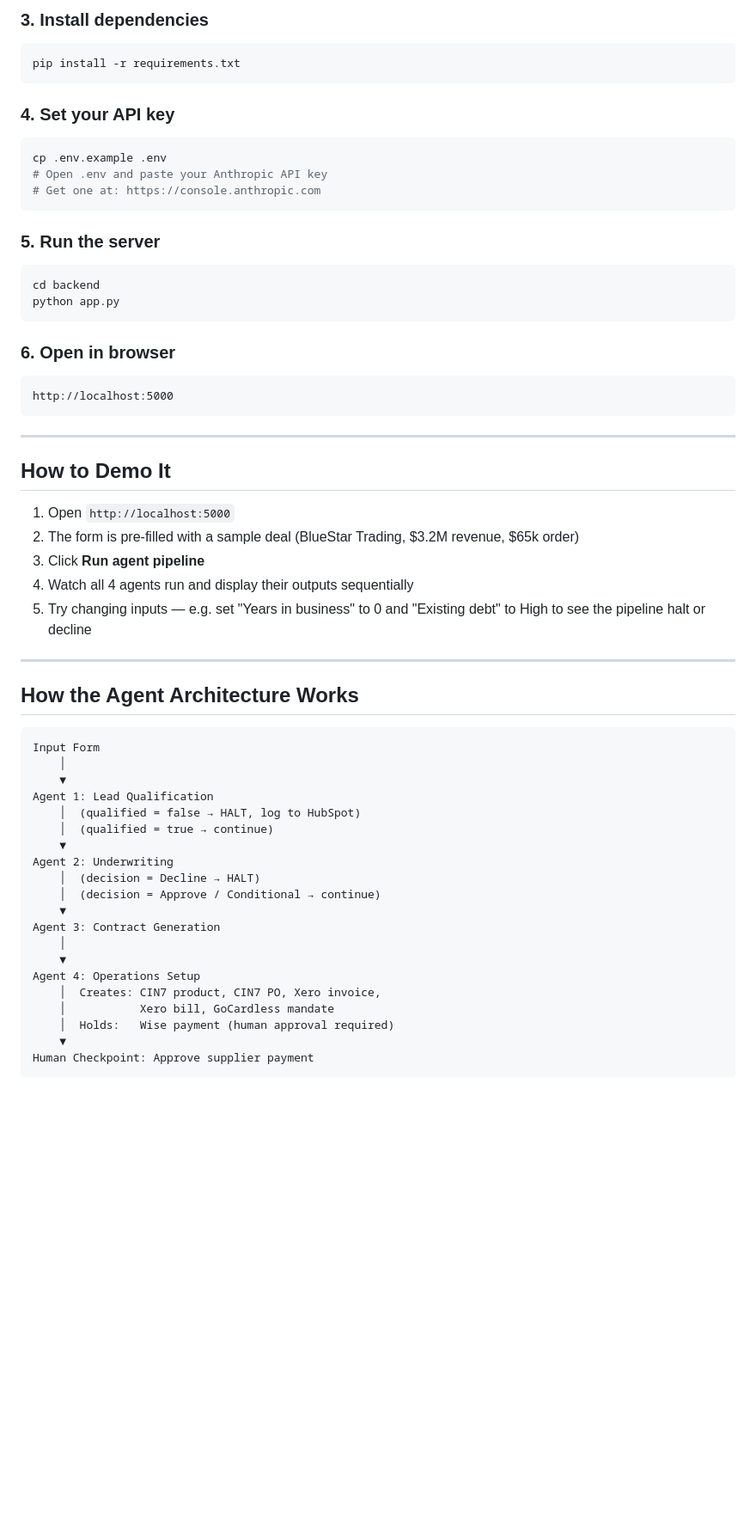
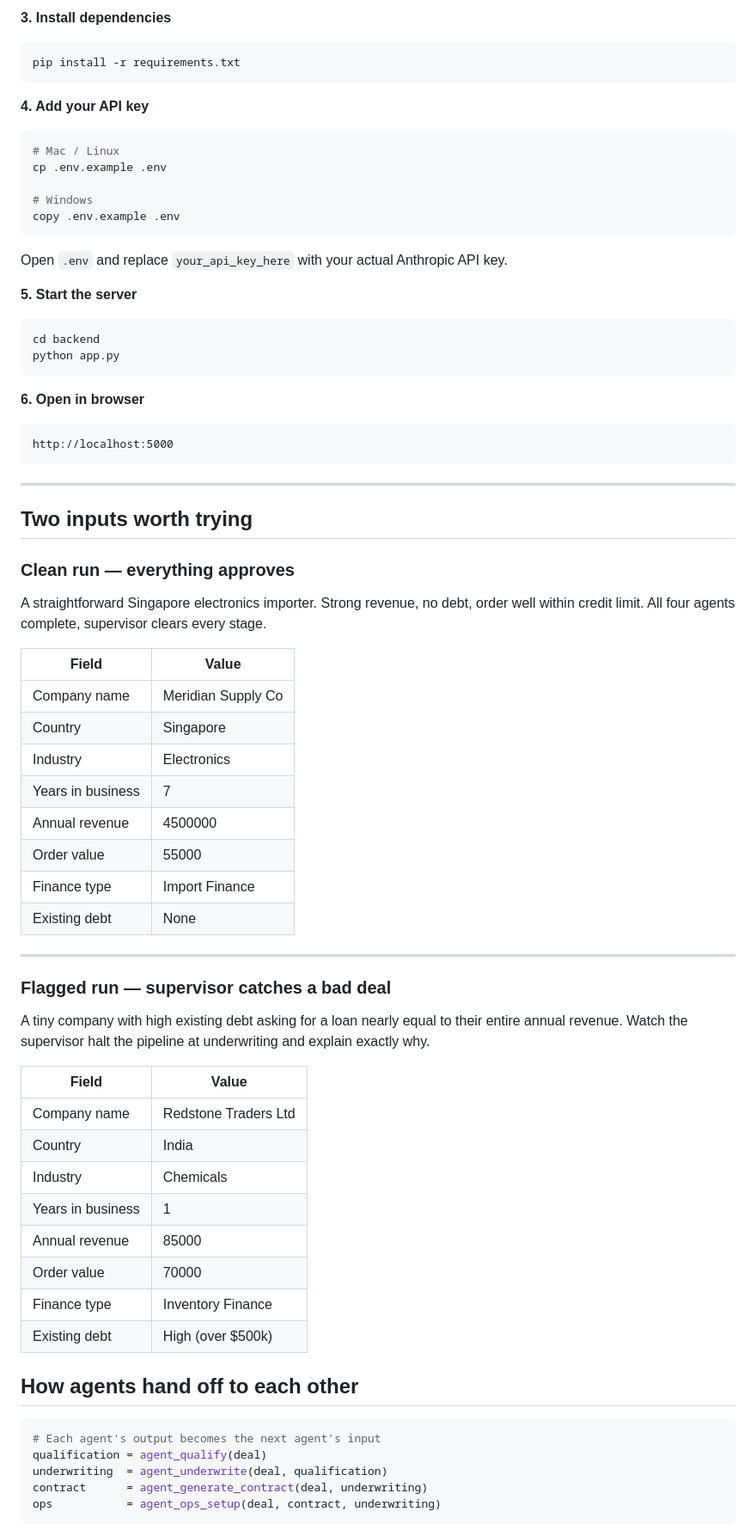
Before and after one commit to krishi18/OceanX-AI-Trade-Finance-Multi-Agent-Pipeline, a Markdown page: README.md, the part around one of its changes. Shown at 86% size. Rendered like a GitHub page; blank space fills up the shorter version.

````diff
--- a/README.md
+++ b/README.md
@@ -54,62 +80,75 @@ venv\Scripts\activate         # Windows
 ```
 
-### 3. Install dependencies
+**3. Install dependencies**
 ```bash
 pip install -r requirements.txt
 ```
 
-### 4. Set your API key
+**4. Add your API key**
 ```bash
+# Mac / Linux
 cp .env.example .env
-# Open .env and paste your Anthropic API key
-# Get one at: https://console.anthropic.com
+
+# Windows
+copy .env.example .env
 ```
 
-### 5. Run the server
+Open `.env` and replace `your_api_key_here` with your actual Anthropic API key.
+
+**5. Start the server**
 ```bash
 cd backend
 python app.py
 ```
 
-### 6. Open in browser
+**6. Open in browser**
 ```
 http://localhost:5000
 ```
 
 ---
 
-## How to Demo It
+## Two inputs worth trying
 
-1. Open `http://localhost:5000`
-2. The form is pre-filled with a sample deal (BlueStar Trading, $3.2M revenue, $65k order)
-3. Click **Run agent pipeline**
-4. Watch all 4 agents run and display their outputs sequentially
-5. Try changing inputs — e.g. set "Years in business" to 0 and "Existing debt" to High to see the pipeline halt or decline
+### Clean run — everything approves
+
+A straightforward Singapore electronics importer. Strong revenue, no debt, order well within credit limit. All four agents complete, supervisor clears every stage.
+
+| Field | Value |
+|-------|-------|
+| Company name | Meridian Supply Co |
+| Country | Singapore |
+| Industry | Electronics |
+| Years in business | 7 |
+| Annual revenue | 4500000 |
+| Order value | 55000 |
+| Finance type | Import Finance |
+| Existing debt | None |
 
 ---
 
-## How the Agent Architecture Works
+### Flagged run — supervisor catches a bad deal
 
-```
-Input Form
-    │
-    ▼
-Agent 1: Lead Qualification
-    │  (qualified = false → HALT, log to HubSpot)
-    │  (qualified = true → continue)
-    ▼
-Agent 2: Underwriting
-    │  (decision = Decline → HALT)
-    │  (decision = Approve / Conditional → continue)
-    ▼
-Agent 3: Contract Generation
-    │
-    ▼
-Agent 4: Operations Setup
-    │  Creates: CIN7 product, CIN7 PO, Xero invoice,
-    │           Xero bill, GoCardless mandate
-    │  Holds:   Wise payment (human approval required)
-    ▼
-Human Checkpoint: Approve supplier payment
+A tiny company with high existing debt asking for a loan nearly equal to their entire annual revenue. Watch the supervisor halt the pipeline at underwriting and explain exactly why.
+
+| Field | Value |
+|-------|-------|
+| Company name | Redstone Traders Ltd |
+| Country | India |
+| Industry | Chemicals |
+| Years in business | 1 |
+| Annual revenue | 85000 |
+| Order value | 70000 |
+| Finance type | Inventory Finance |
+| Existing debt | High (over $500k) |
+
+## How agents hand off to each other
+
+```python
+# Each agent's output becomes the next agent's input
+qualification = agent_qualify(deal)
+underwriting  = agent_underwrite(deal, qualification)
+contract      = agent_generate_contract(deal, underwriting)
+ops           = agent_ops_setup(deal, contract, underwriting)
 ```
 
````
Also changed, not shown: other parts of README.md (+82 -55 lines).
